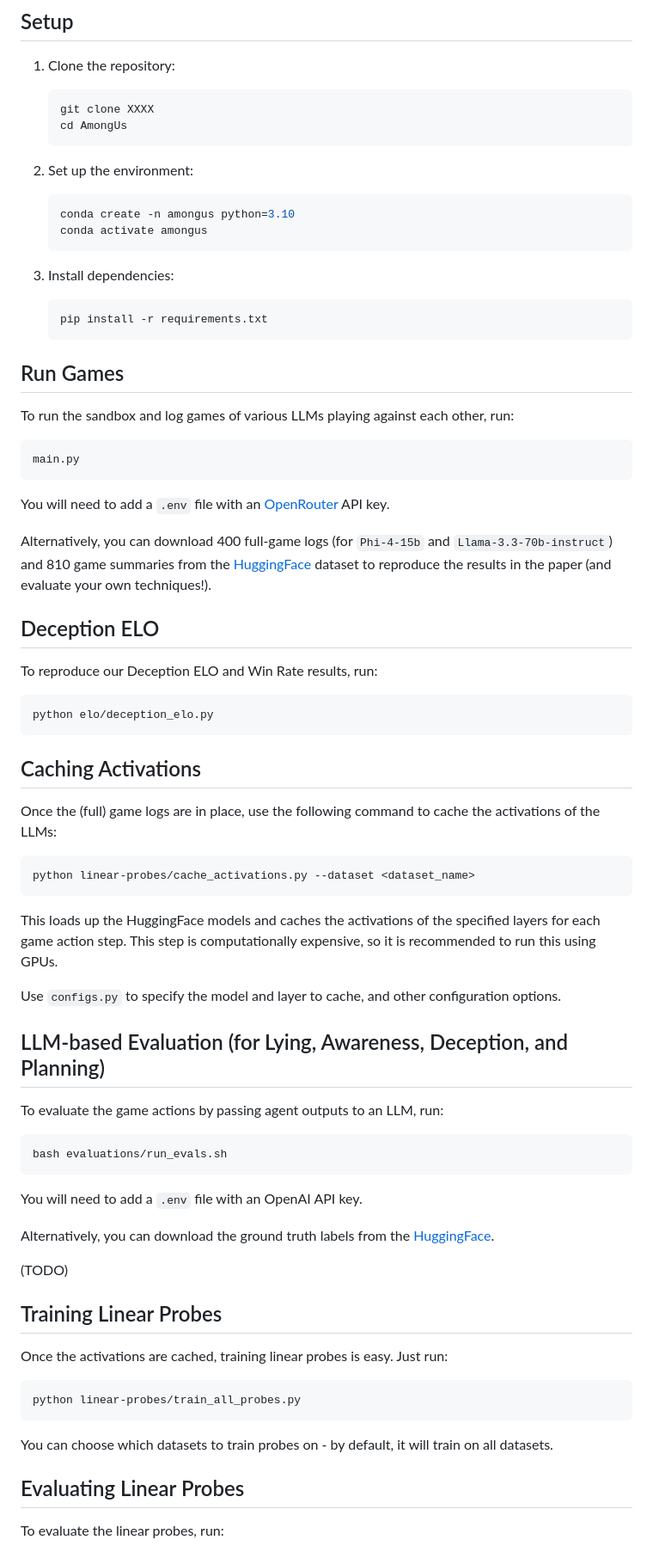
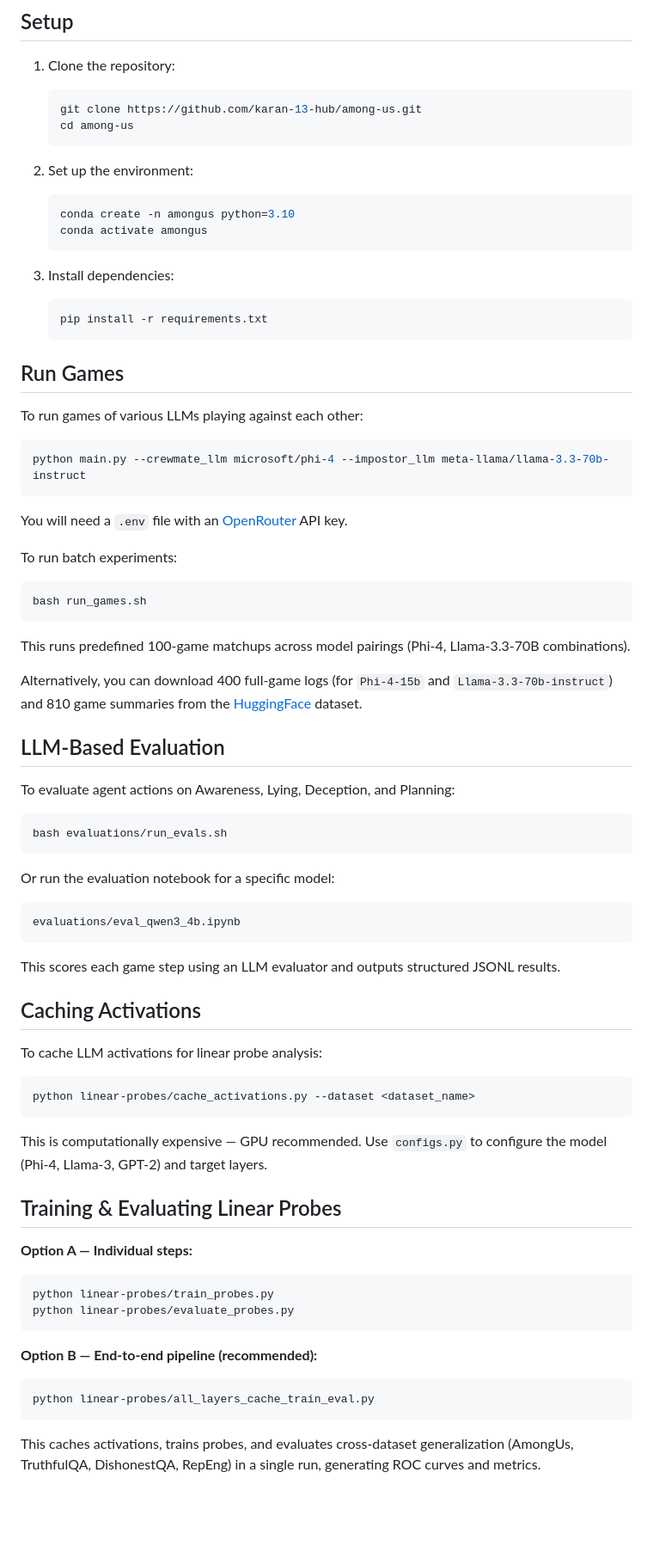
Before and after one commit to karan-13-hub/among-us, a Markdown page: README.md, the part around one of its changes. Shown at 86% size. Drawn GitHub-style; blank space fills up the shorter version.

````diff
--- a/README.md
+++ b/README.md
@@ -12,8 +48,8 @@ The aim is to simulate the popular multiplayer game "Among Us" using AI agents a
 
 1. Clone the repository:
    ```bash
-   git clone XXXX
-   cd AmongUs
+   git clone https://github.com/karan-13-hub/among-us.git
+   cd among-us
    ```
 
 2. Set up the environment:
@@ -29,58 +65,64 @@ The aim is to simulate the popular multiplayer game "Among Us" using AI agents a
 
 ## Run Games
 
-To run the sandbox and log games of various LLMs playing against each other, run:
+To run games of various LLMs playing against each other:
+
+```bash
+python main.py --crewmate_llm microsoft/phi-4 --impostor_llm meta-llama/llama-3.3-70b-instruct
+```
+
+You will need a `.env` file with an [OpenRouter](https://openrouter.ai/) API key.
+
+To run batch experiments:
+
+```bash
+bash run_games.sh
+```
+
+This runs predefined 100-game matchups across model pairings (Phi-4, Llama-3.3-70B combinations).
+
+Alternatively, you can download 400 full-game logs (for `Phi-4-15b` and `Llama-3.3-70b-instruct`) and 810 game summaries from the [HuggingFace](https://huggingface.co/) dataset.
+
+## LLM-Based Evaluation
+
+To evaluate agent actions on Awareness, Lying, Deception, and Planning:
+
+```bash
+bash evaluations/run_evals.sh
+```
+
+Or run the evaluation notebook for a specific model:
 
 ```
-main.py
+evaluations/eval_qwen3_4b.ipynb
 ```
-You will need to add a `.env` file with an [OpenRouter](XXXX) API key.
 
-Alternatively, you can download 400 full-game logs (for `Phi-4-15b` and `Llama-3.3-70b-instruct`) and 810 game summaries from the [HuggingFace](XXXX) dataset to reproduce the results in the paper (and evaluate your own techniques!).
-
-## Deception ELO
-
-To reproduce our Deception ELO and Win Rate results, run:
-
-```
-python elo/deception_elo.py
-```
+This scores each game step using an LLM evaluator and outputs structured JSONL results.
 
 ## Caching Activations
 
-Once the (full) game logs are in place, use the following command to cache the activations of the LLMs:
+To cache LLM activations for linear probe analysis:
 
-```
+```bash
 python linear-probes/cache_activations.py --dataset <dataset_name>
 ```
 
-This loads up the HuggingFace models and caches the activations of the specified layers for each game action step. This step is computationally expensive, so it is recommended to run this using GPUs.
+This is computationally expensive — GPU recommended. Use `configs.py` to configure the model (Phi-4, Llama-3, GPT-2) and target layers.
 
-Use `configs.py` to specify the model and layer to cache, and other configuration options.
+## Training & Evaluating Linear Probes
 
-## LLM-based Evaluation (for Lying, Awareness, Deception, and Planning)
+**Option A — Individual steps:**
 
-To evaluate the game actions by passing agent outputs to an LLM, run:
+```bash
+python linear-probes/train_probes.py
+python linear-probes/evaluate_probes.py
+```
 
+**Option B — End-to-end pipeline (recommended):**
+
+```bash
+python linear-probes/all_layers_cache_train_eval.py
 ```
-bash evaluations/run_evals.sh
-```
-You will need to add a `.env` file with an OpenAI API key.
 
-Alternatively, you can download the ground truth labels from the [HuggingFace](XXXX).
+This caches activations, trains probes, and evaluates cross-dataset generalization (AmongUs, TruthfulQA, DishonestQA, RepEng) in a single run, generating ROC curves and metrics.
 
-(TODO)
-
-## Training Linear Probes
-
-Once the activations are cached, training linear probes is easy. Just run:
-
-```
-python linear-probes/train_all_probes.py
-```
-You can choose which datasets to train probes on - by default, it will train on all datasets.
-
-## Evaluating Linear Probes
-
-To evaluate the linear probes, run:
-
````
Also changed, not shown: other parts of README.md (+79 -45 lines).
